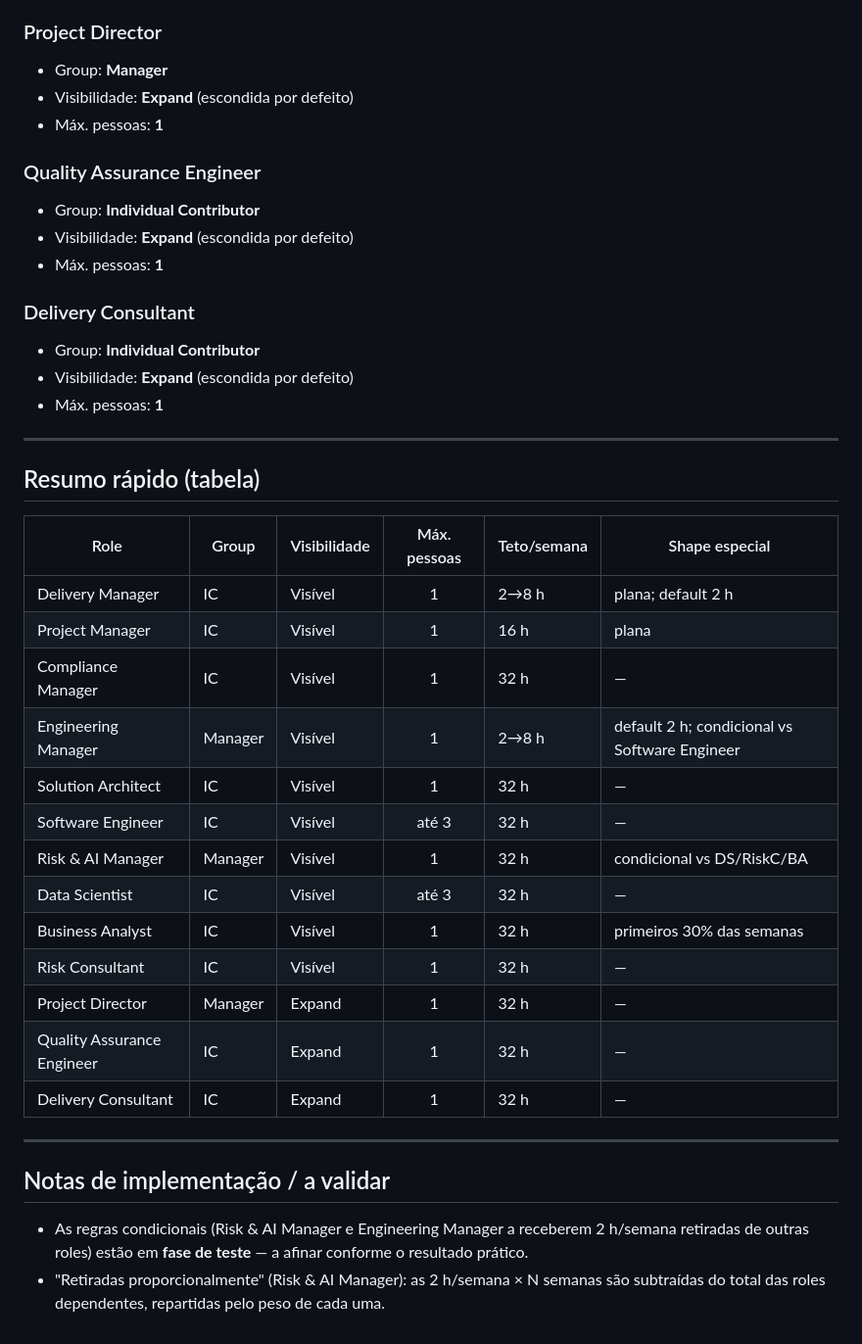
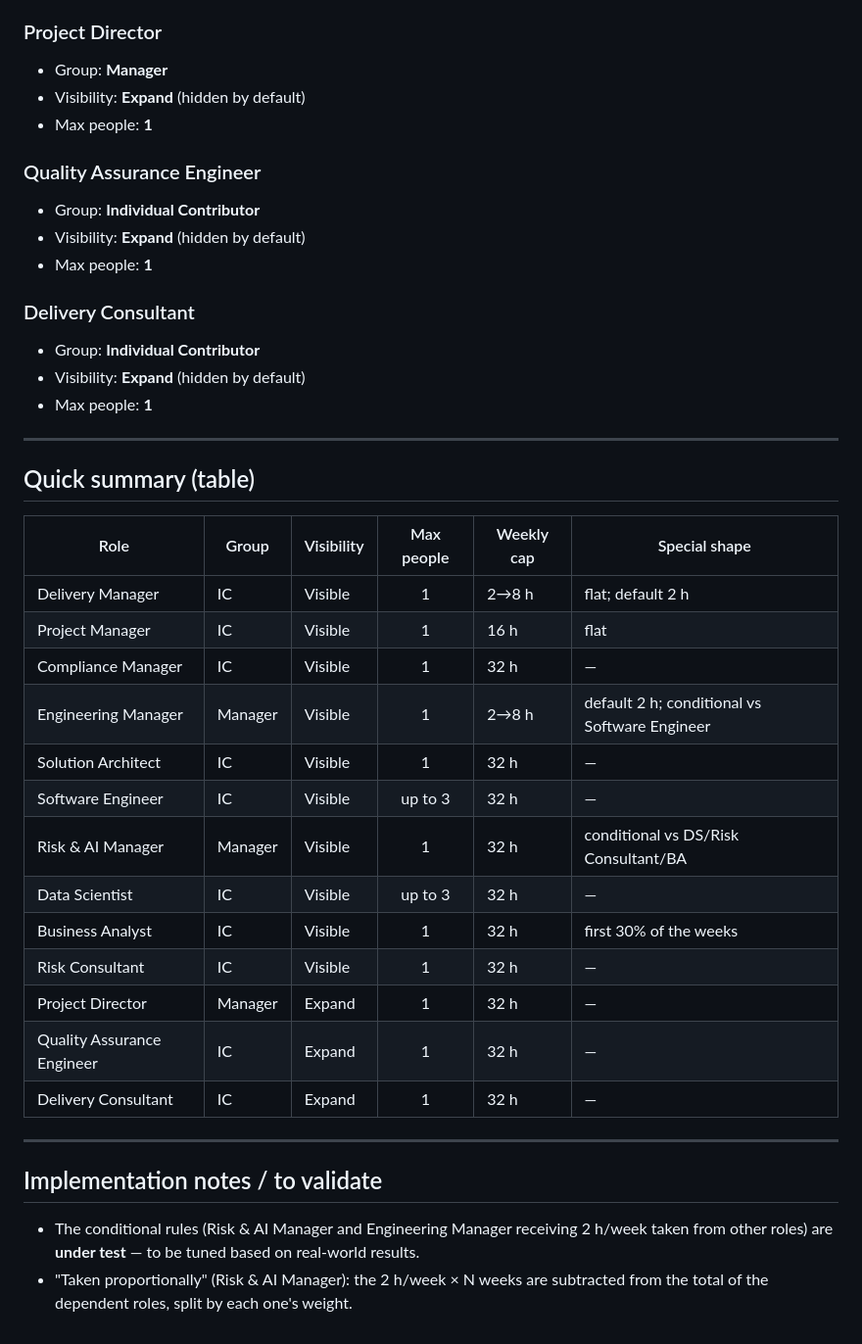
Before and after one commit to carlosmlourenco/jira-servicedesk-submitter-, a Markdown page: allocation-plan/ALLOCATION-RULES.md, the part around one of its changes. Shown at 98% size. Rendered like a GitHub page.

```diff
--- a/allocation-plan/ALLOCATION-RULES.md
+++ b/allocation-plan/ALLOCATION-RULES.md
@@ -126,45 +125,45 @@ Legenda: **Visível** = no breakdown por defeito · **Expand** = atrás do toggl
 
 ### Project Director
 - Group: **Manager**
-- Visibilidade: **Expand** (escondida por defeito)
-- Máx. pessoas: **1**
+- Visibility: **Expand** (hidden by default)
+- Max people: **1**
 
 ### Quality Assurance Engineer
 - Group: **Individual Contributor**
-- Visibilidade: **Expand** (escondida por defeito)
-- Máx. pessoas: **1**
+- Visibility: **Expand** (hidden by default)
+- Max people: **1**
 
 ### Delivery Consultant
 - Group: **Individual Contributor**
-- Visibilidade: **Expand** (escondida por defeito)
-- Máx. pessoas: **1**
+- Visibility: **Expand** (hidden by default)
+- Max people: **1**
 
 ---
 
-## Resumo rápido (tabela)
+## Quick summary (table)
 
-| Role | Group | Visibilidade | Máx. pessoas | Teto/semana | Shape especial |
-|------|-------|--------------|:------------:|-------------|----------------|
-| Delivery Manager | IC | Visível | 1 | 2→8 h | plana; default 2 h |
-| Project Manager | IC | Visível | 1 | 16 h | plana |
-| Compliance Manager | IC | Visível | 1 | 32 h | — |
-| Engineering Manager | Manager | Visível | 1 | 2→8 h | default 2 h; condicional vs Software Engineer |
-| Solution Architect | IC | Visível | 1 | 32 h | — |
-| Software Engineer | IC | Visível | até 3 | 32 h | — |
-| Risk & AI Manager | Manager | Visível | 1 | 32 h | condicional vs DS/RiskC/BA |
-| Data Scientist | IC | Visível | até 3 | 32 h | — |
-| Business Analyst | IC | Visível | 1 | 32 h | primeiros 30% das semanas |
-| Risk Consultant | IC | Visível | 1 | 32 h | — |
+| Role | Group | Visibility | Max people | Weekly cap | Special shape |
+|------|-------|------------|:----------:|------------|---------------|
+| Delivery Manager | IC | Visible | 1 | 2→8 h | flat; default 2 h |
+| Project Manager | IC | Visible | 1 | 16 h | flat |
+| Compliance Manager | IC | Visible | 1 | 32 h | — |
+| Engineering Manager | Manager | Visible | 1 | 2→8 h | default 2 h; conditional vs Software Engineer |
+| Solution Architect | IC | Visible | 1 | 32 h | — |
+| Software Engineer | IC | Visible | up to 3 | 32 h | — |
+| Risk & AI Manager | Manager | Visible | 1 | 32 h | conditional vs DS/Risk Consultant/BA |
+| Data Scientist | IC | Visible | up to 3 | 32 h | — |
+| Business Analyst | IC | Visible | 1 | 32 h | first 30% of the weeks |
+| Risk Consultant | IC | Visible | 1 | 32 h | — |
 | Project Director | Manager | Expand | 1 | 32 h | — |
 | Quality Assurance Engineer | IC | Expand | 1 | 32 h | — |
 | Delivery Consultant | IC | Expand | 1 | 32 h | — |
 
 ---
 
-## Notas de implementação / a validar
+## Implementation notes / to validate
 
-- As regras condicionais (Risk & AI Manager e Engineering Manager a receberem
-  2 h/semana retiradas de outras roles) estão em **fase de teste** — a afinar
-  conforme o resultado prático.
-- "Retiradas proporcionalmente" (Risk & AI Manager): as 2 h/semana × N semanas
-  são subtraídas do total das roles dependentes, repartidas pelo peso de cada uma.
+- The conditional rules (Risk & AI Manager and Engineering Manager receiving
+  2 h/week taken from other roles) are **under test** — to be tuned based on
+  real-world results.
+- "Taken proportionally" (Risk & AI Manager): the 2 h/week × N weeks are
+  subtracted from the total of the dependent roles, split by each one's weight.
```
Also changed, not shown: other parts of allocation-plan/ALLOCATION-RULES.md (+73 -74 lines).
